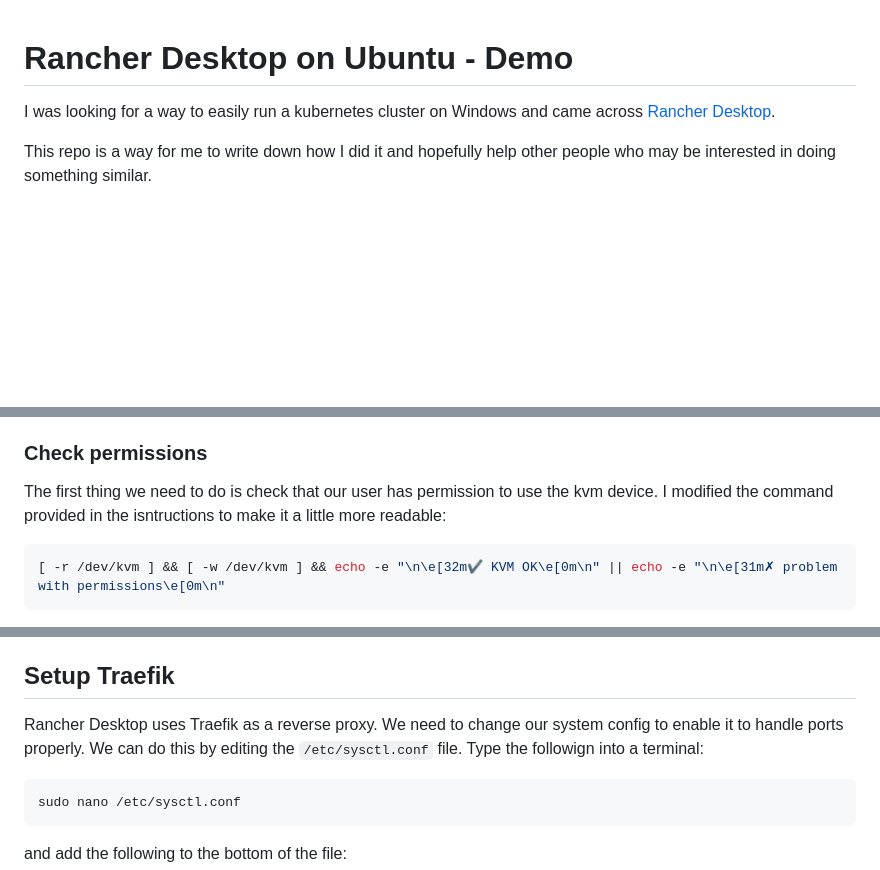
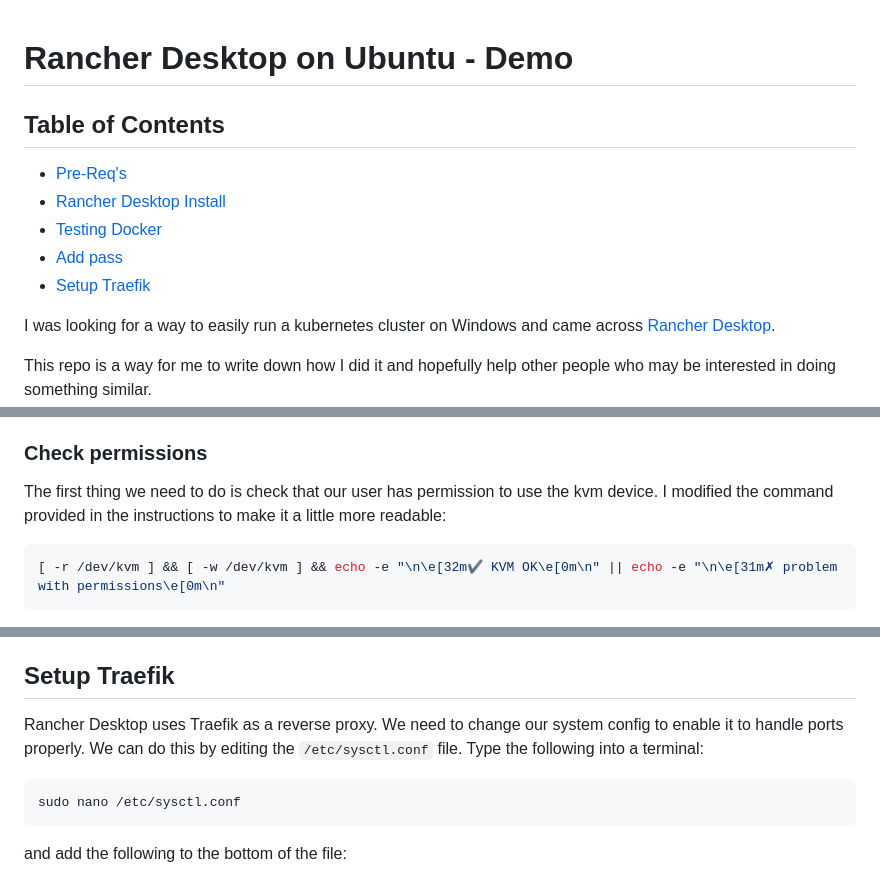
Before and after one commit to iamdanielv/RancherDesktopDemo, a Markdown page: ubuntu.md, 3 parts joined by grey strips. GitHub-like rendering; blank space fills up the shorter version.

Commit message:
Add TOC and fix typos

````diff
--- a/ubuntu.md
+++ b/ubuntu.md
@@ -1,4 +1,12 @@
 # Rancher Desktop on Ubuntu - Demo
+
+## Table of Contents
+
+- [Pre-Req's](#pre-reqs)
+- [Rancher Desktop Install](#rancher-desktop-install)
+- [Testing Docker](#testing-docker)
+- [Add pass](#add-pass)
+- [Setup Traefik](#setup-traefik)
 
 I was looking for a way to easily run a kubernetes cluster on Windows and came across [Rancher Desktop](https://rancherdesktop.io/).
 
@@ -22,7 +30,7 @@ The Rancher team has a pretty comprehensive [install guide](https://docs.rancher
 
 ### Check permissions
 
-The first thing we need to do is check that our user has permission to use the kvm device. I modified the command provided in the isntructions to make it a little more readable:
+The first thing we need to do is check that our user has permission to use the kvm device. I modified the command provided in the instructions to make it a little more readable:
 
 ```bash
 [ -r /dev/kvm ] && [ -w /dev/kvm ] && echo -e "\n\e[32m✔ KVM OK\e[0m\n" || echo -e "\n\e[31m✗ problem with permissions\e[0m\n"
@@ -201,7 +209,7 @@ For more details on pass, see its [website](https://www.passwordstore.org/).
 
 ## Setup Traefik
 
-Rancher Desktop uses Traefik as a reverse proxy. We need to change our system config to enable it to handle ports properly. We can do this by editing the `/etc/sysctl.conf` file. Type the followign into a terminal:
+Rancher Desktop uses Traefik as a reverse proxy. We need to change our system config to enable it to handle ports properly. We can do this by editing the `/etc/sysctl.conf` file. Type the following into a terminal:
 
 ```bash
 sudo nano /etc/sysctl.conf
````
